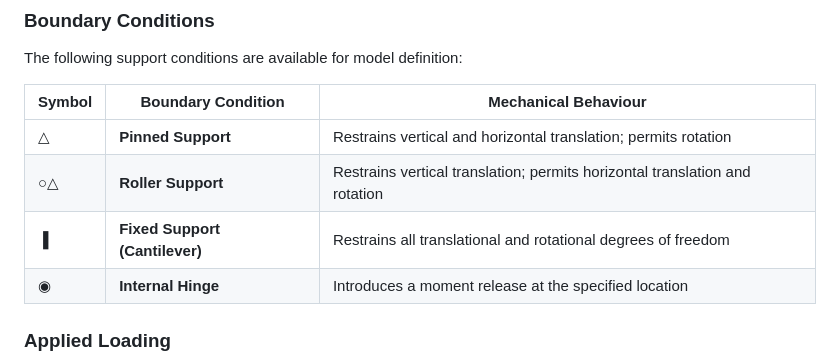
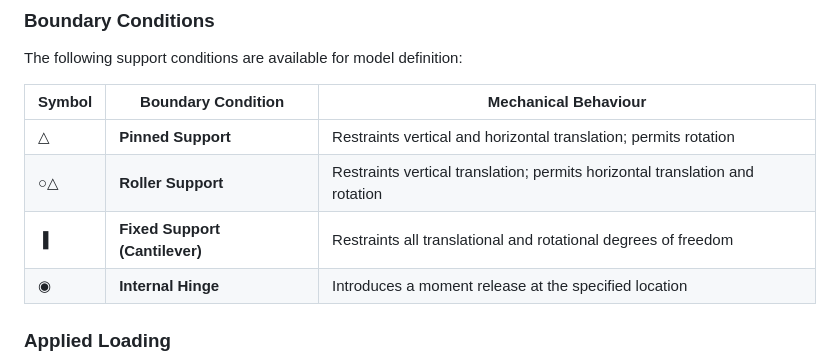
Before and after one commit to rasimtemur/vetin-beam, a Markdown page: README.md, the part around the change. Drawn GitHub-style.

```diff
--- a/README.md
+++ b/README.md
@@ -65,9 +65,9 @@ The following support conditions are available for model definition:
 
 | Symbol | Boundary Condition | Mechanical Behaviour |
 |--------|-------------------|----------------------|
-| △ | **Pinned Support** | Restrains vertical and horizontal translation; permits rotation |
-| ○△ | **Roller Support** | Restrains vertical translation; permits horizontal translation and rotation |
-| ▐ | **Fixed Support (Cantilever)** | Restrains all translational and rotational degrees of freedom |
+| △ | **Pinned Support** | Restraints vertical and horizontal translation; permits rotation |
+| ○△ | **Roller Support** | Restraints vertical translation; permits horizontal translation and rotation |
+| ▐ | **Fixed Support (Cantilever)** | Restraints all translational and rotational degrees of freedom |
 | ◉ | **Internal Hinge** | Introduces a moment release at the specified location |
 
 ### Applied Loading
```
